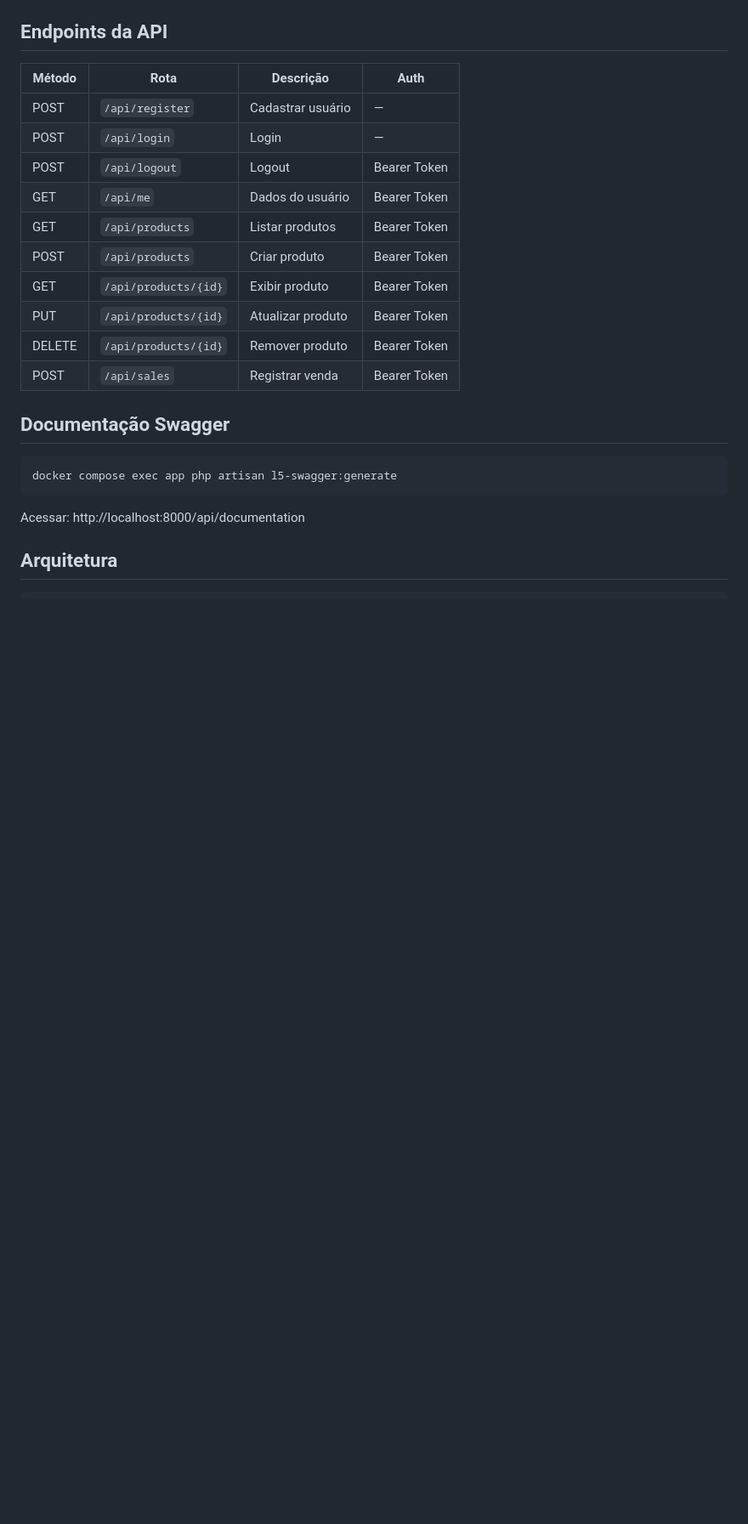
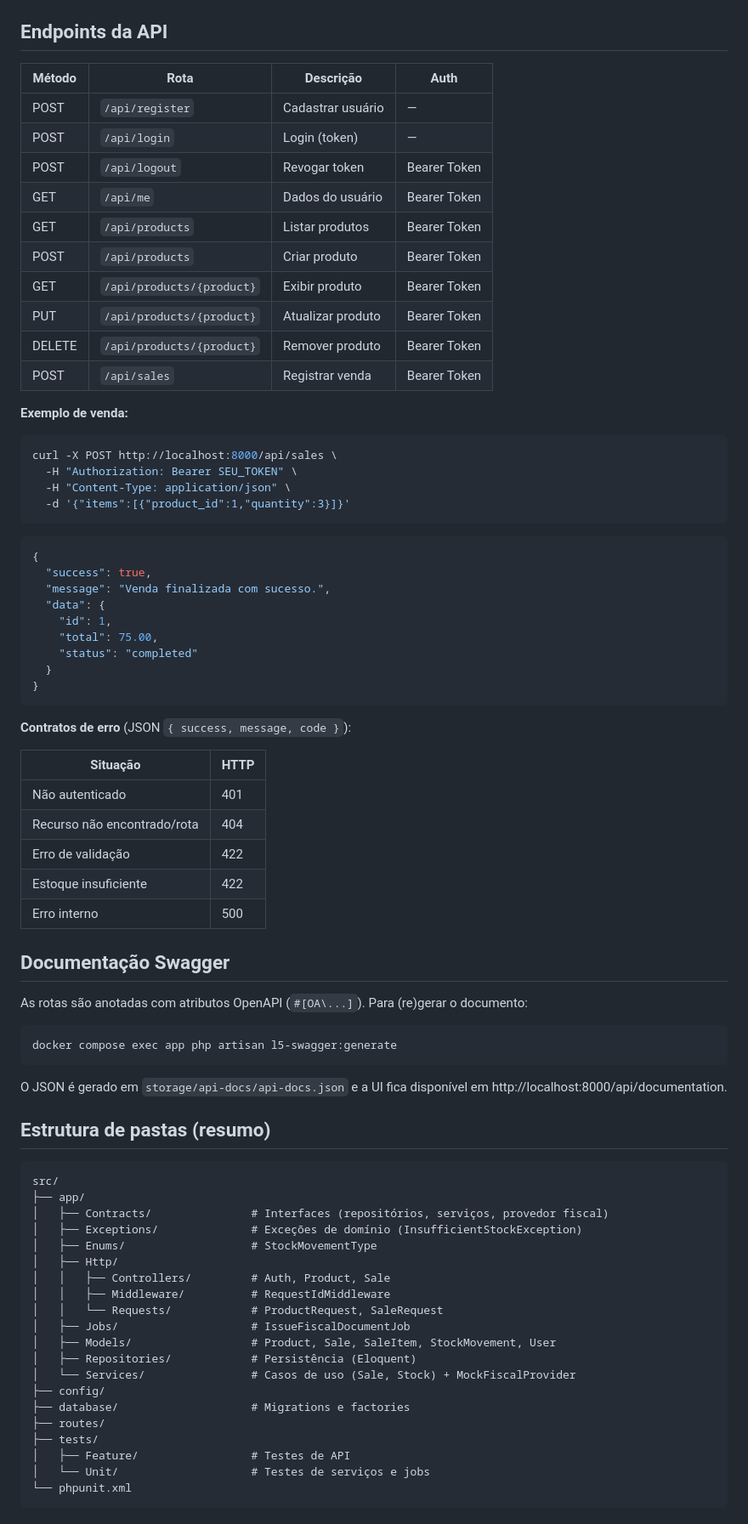
Before and after one commit to correalucca/SupermarketHub, a Markdown page: README.md, the part around one of its changes. Shown at 85% size. Rendered like a GitHub page; blank space fills up the shorter version.

Commit message:
docs: update README with setup and execution instructions

````diff
--- a/README.md
+++ b/README.md
@@ -60,26 +156,80 @@ docker compose exec app php artisan test
 ## Endpoints da API
 
-| Método | Rota                | Descrição         | Auth         |
-| ------ | ------------------- | ----------------- | ------------ |
-| POST   | `/api/register`     | Cadastrar usuário | —            |
-| POST   | `/api/login`        | Login             | —            |
-| POST   | `/api/logout`       | Logout            | Bearer Token |
-| GET    | `/api/me`            | Dados do usuário  | Bearer Token |
-| GET    | `/api/products`      | Listar produtos   | Bearer Token |
-| POST   | `/api/products`      | Criar produto     | Bearer Token |
-| GET    | `/api/products/{id}` | Exibir produto    | Bearer Token |
-| PUT    | `/api/products/{id}` | Atualizar produto | Bearer Token |
-| DELETE | `/api/products/{id}` | Remover produto   | Bearer Token |
-| POST   | `/api/sales`         | Registrar venda   | Bearer Token |
+| Método | Rota                        | Descrição         | Auth         |
+| ------ | --------------------------- | ----------------- | ------------ |
+| POST   | `/api/register`             | Cadastrar usuário | —            |
+| POST   | `/api/login`                | Login (token)     | —            |
+| POST   | `/api/logout`               | Revogar token     | Bearer Token |
+| GET    | `/api/me`                   | Dados do usuário  | Bearer Token |
+| GET    | `/api/products`             | Listar produtos   | Bearer Token |
+| POST   | `/api/products`             | Criar produto     | Bearer Token |
+| GET    | `/api/products/{product}`   | Exibir produto    | Bearer Token |
+| PUT    | `/api/products/{product}`   | Atualizar produto | Bearer Token |
+| DELETE | `/api/products/{product}`   | Remover produto   | Bearer Token |
+| POST   | `/api/sales`                | Registrar venda   | Bearer Token |
+
+**Exemplo de venda:**
+
+```bash
+curl -X POST http://localhost:8000/api/sales \
+  -H "Authorization: Bearer SEU_TOKEN" \
+  -H "Content-Type: application/json" \
+  -d '{"items":[{"product_id":1,"quantity":3}]}'
+```
+
+```json
+{
+  "success": true,
+  "message": "Venda finalizada com sucesso.",
+  "data": {
+    "id": 1,
+    "total": 75.00,
+    "status": "completed"
+  }
+}
+```
+
+**Contratos de erro** (JSON `{ success, message, code }`):
+
+| Situação                       | HTTP |
+| ------------------------------ | ---- |
+| Não autenticado                | 401  |
+| Recurso não encontrado/rota    | 404  |
+| Erro de validação              | 422  |
+| Estoque insuficiente           | 422  |
+| Erro interno                   | 500  |
 
 ## Documentação Swagger
+
+As rotas são anotadas com atributos OpenAPI (`#[OA\...]`). Para (re)gerar o documento:
 
 ```bash
 docker compose exec app php artisan l5-swagger:generate
 ```
 
-Acessar: http://localhost:8000/api/documentation
+O JSON é gerado em `storage/api-docs/api-docs.json` e a UI fica disponível em http://localhost:8000/api/documentation.
 
-## Arquitetura
+## Estrutura de pastas (resumo)
 
+```text
+src/
+├── app/
+│   ├── Contracts/               # Interfaces (repositórios, serviços, provedor fiscal)
+│   ├── Exceptions/              # Exceções de domínio (InsufficientStockException)
+│   ├── Enums/                   # StockMovementType
+│   ├── Http/
+│   │   ├── Controllers/         # Auth, Product, Sale
+│   │   ├── Middleware/          # RequestIdMiddleware
+│   │   └── Requests/            # ProductRequest, SaleRequest
+│   ├── Jobs/                    # IssueFiscalDocumentJob
+│   ├── Models/                  # Product, Sale, SaleItem, StockMovement, User
+│   ├── Repositories/            # Persistência (Eloquent)
+│   └── Services/                # Casos de uso (Sale, Stock) + MockFiscalProvider
+├── config/
+├── database/                    # Migrations e factories
+├── routes/
+├── tests/
+│   ├── Feature/                 # Testes de API
+│   └── Unit/                    # Testes de serviços e jobs
+└── phpunit.xml
 ```
````
Also changed, not shown: other parts of README.md (+146 -52 lines).
